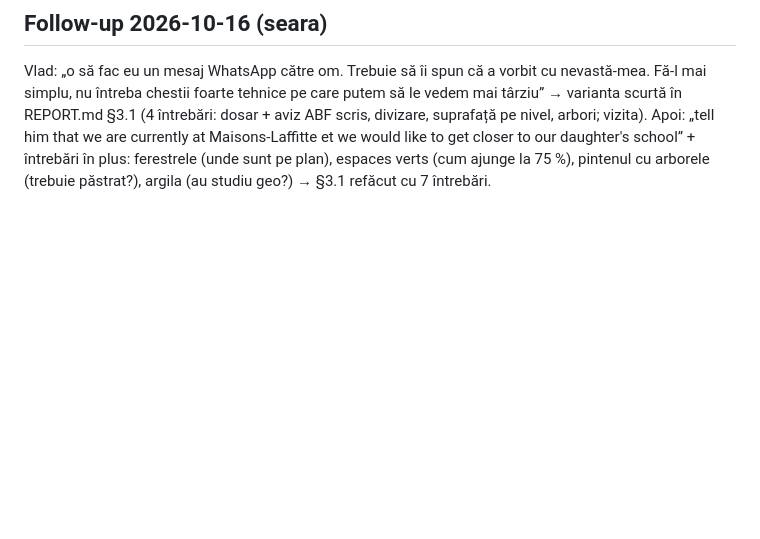
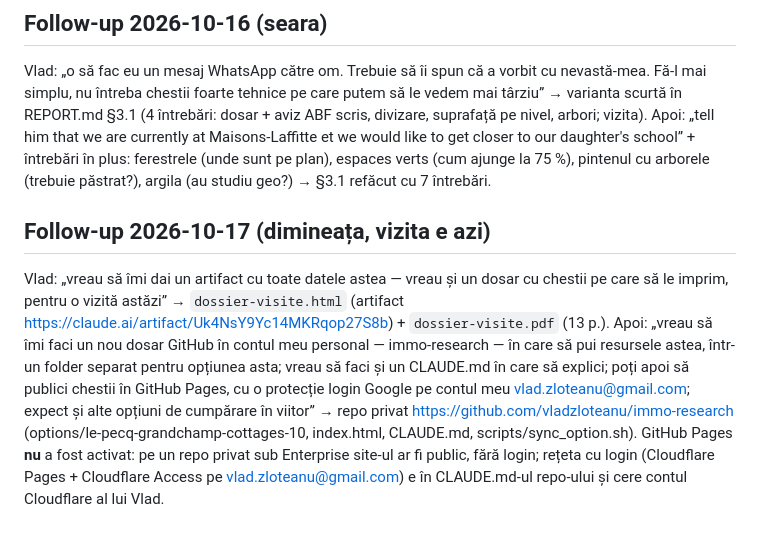
Before and after one commit to vladzloteanu/immo-research, a Markdown page: options/le-pecq-grandchamp-cottages-10/REQUEST.md, the part around the change. Drawn GitHub-style; blank space fills up the shorter version.

Commit message:
le-pecq-grandchamp-cottages-10: REPORT/REQUEST resincronizate (bloc Livrabile, follow-up 17-oct)
Co-Authored-By: Claude Fable 5.1 <noreply@anthropic.com>

```diff
--- a/options/le-pecq-grandchamp-cottages-10/REQUEST.md
+++ b/options/le-pecq-grandchamp-cottages-10/REQUEST.md
@@ -37,3 +37,7 @@ Vlad: „t'est connecté maintenant a chrome” → anunțul leboncoin citit pri
 
 Vlad: „o să fac eu un mesaj WhatsApp către om. Trebuie să îi spun că a vorbit cu nevastă-mea. Fă-l mai simplu, nu întreba chestii foarte tehnice pe care putem să le vedem mai târziu” → varianta scurtă în REPORT.md §3.1 (4 întrebări: dosar + aviz ABF scris, divizare, suprafață pe nivel, arbori; vizita).
 Apoi: „tell him that we are currently at Maisons-Laffitte et we would like to get closer to our daughter's school” + întrebări în plus: ferestrele (unde sunt pe plan), espaces verts (cum ajunge la 75 %), pintenul cu arborele (trebuie păstrat?), argila (au studiu geo?) → §3.1 refăcut cu 7 întrebări.
+
+## Follow-up 2026-10-17 (dimineața, vizita e azi)
+
+Vlad: „vreau să îmi dai un artifact cu toate datele astea — vreau și un dosar cu chestii pe care să le imprim, pentru o vizită astăzi” → `dossier-visite.html` (artifact https://claude.ai/artifact/Uk4NsY9Yc14MKRqop27S8b) + `dossier-visite.pdf` (13 p.). Apoi: „vreau să îmi faci un nou dosar GitHub în contul meu personal — immo-research — în care să pui resursele astea, într-un folder separat pentru opțiunea asta; vreau să faci și un CLAUDE.md în care să explici; poți apoi să publici chestii în GitHub Pages, cu o protecție login Google pe contul meu vlad.zloteanu@gmail.com; expect și alte opțiuni de cumpărare în viitor” → repo privat https://github.com/vladzloteanu/immo-research (options/le-pecq-grandchamp-cottages-10, index.html, CLAUDE.md, scripts/sync_option.sh). GitHub Pages **nu** a fost activat: pe un repo privat sub Enterprise site-ul ar fi public, fără login; rețeta cu login (Cloudflare Pages + Cloudflare Access pe vlad.zloteanu@gmail.com) e în CLAUDE.md-ul repo-ului și cere contul Cloudflare al lui Vlad.
```
Also changed, not shown: options/le-pecq-grandchamp-cottages-10/REPORT.md (+2 -0 lines).
